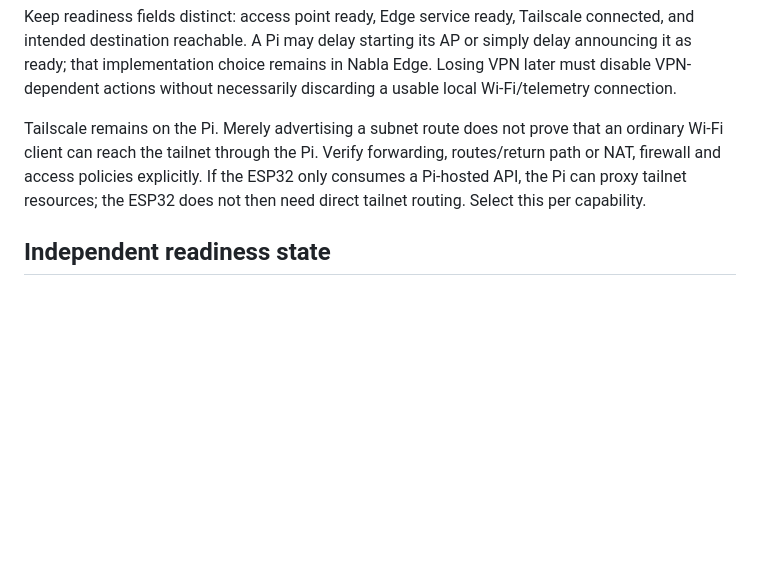
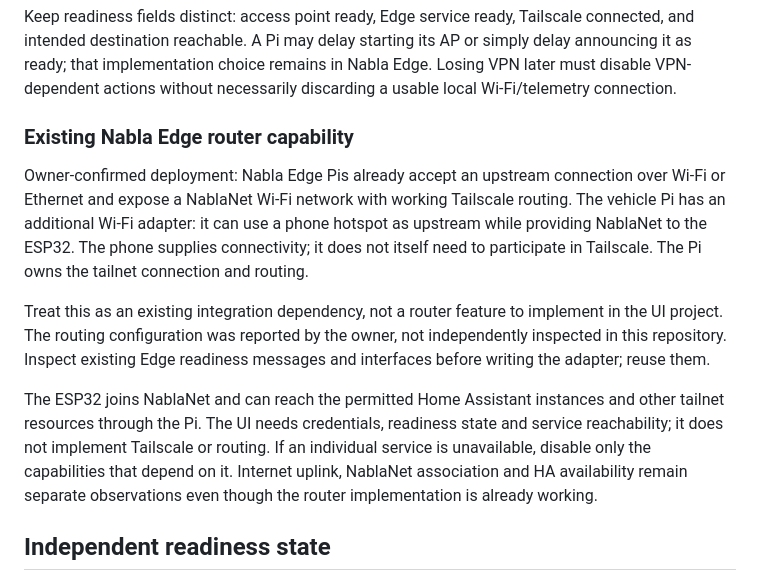
Before and after one commit to txemavs/nabla-esp-ui, a Markdown page: docs/platform/VEHICLE-EDGE.md, the part around the change. GitHub-like rendering; blank space fills up the shorter version.

Commit message:
docs: recognize existing NablaNet router integration

```diff
--- a/docs/platform/VEHICLE-EDGE.md
+++ b/docs/platform/VEHICLE-EDGE.md
@@ -36,11 +36,26 @@ its AP or simply delay announcing it as ready; that implementation choice remain
 in Nabla Edge. Losing VPN later must disable VPN-dependent actions without
 necessarily discarding a usable local Wi-Fi/telemetry connection.
 
-Tailscale remains on the Pi. Merely advertising a subnet route does not prove
-that an ordinary Wi-Fi client can reach the tailnet through the Pi. Verify
-forwarding, routes/return path or NAT, firewall and access policies explicitly.
-If the ESP32 only consumes a Pi-hosted API, the Pi can proxy tailnet resources;
-the ESP32 does not then need direct tailnet routing. Select this per capability.
+### Existing Nabla Edge router capability
+
+Owner-confirmed deployment: Nabla Edge Pis already accept an upstream connection
+over Wi-Fi or Ethernet and expose a NablaNet Wi-Fi network with working
+Tailscale routing. The vehicle Pi has an additional Wi-Fi adapter: it can use
+a phone hotspot as upstream while providing NablaNet to the ESP32.
+The phone supplies connectivity; it does not itself need to participate in
+Tailscale. The Pi owns the tailnet connection and routing.
+
+Treat this as an existing integration dependency, not a router feature to
+implement in the UI project. The routing configuration was reported by the
+owner, not independently inspected in this repository. Inspect existing Edge
+readiness messages and interfaces before writing the adapter; reuse them.
+
+The ESP32 joins NablaNet and can reach the permitted Home Assistant instances
+and other tailnet resources through the Pi. The UI needs credentials, readiness
+state and service reachability; it does not implement Tailscale or routing.
+If an individual service is unavailable, disable only the capabilities that
+depend on it. Internet uplink, NablaNet association and HA availability remain
+separate observations even though the router implementation is already working.
 
 ## Independent readiness state
 
```
Also changed, not shown: docs/platform/ROADMAP.md (+4 -2 lines).
